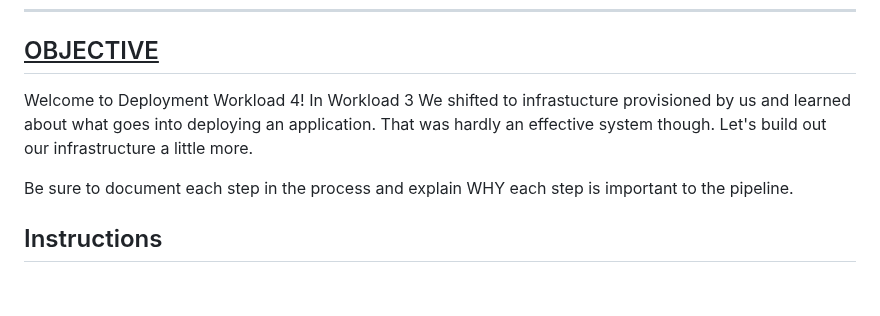
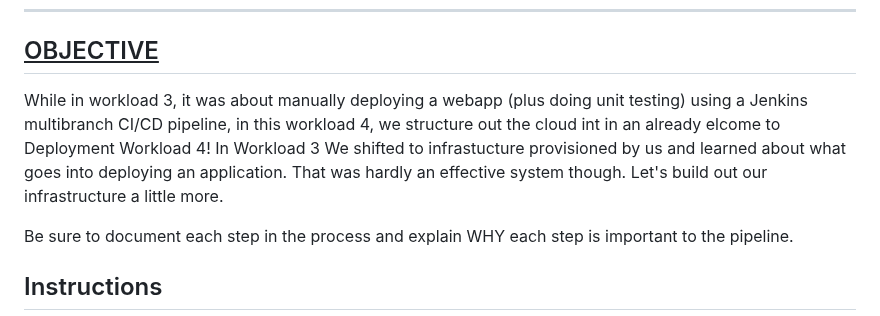
Before and after one commit to ClintKan/microblog_VPC_deployment, a Markdown page: README.md, the part around the change. Rendered like a GitHub page; blank space fills up the shorter version.

```diff
--- a/README.md
+++ b/README.md
@@ -6,7 +6,7 @@
 
 ## <ins> OBJECTIVE</ins>
 
-Welcome to Deployment Workload 4! In Workload 3 We shifted to infrastucture provisioned by us and learned about what goes into deploying an application.  That was hardly an effective system though.  Let's build out our infrastructure a little more.
+While in workload 3, it was about manually deploying a webapp (plus doing unit testing) using a Jenkins multibranch CI/CD pipeline, in this workload 4, we structure out the cloud int in an already elcome to Deployment Workload 4! In Workload 3 We shifted to infrastucture provisioned by us and learned about what goes into deploying an application.  That was hardly an effective system though.  Let's build out our infrastructure a little more.
 
 Be sure to document each step in the process and explain WHY each step is important to the pipeline.
 
```
